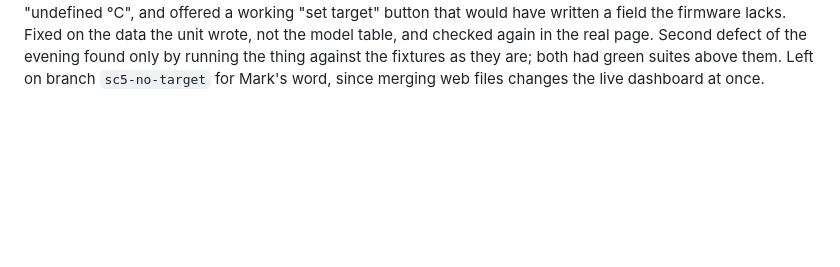
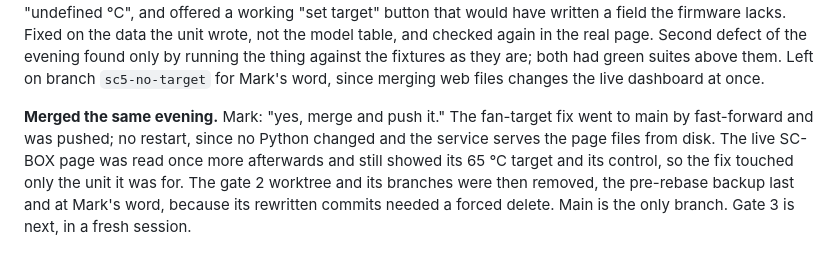
Before and after one commit to crProductGuy/goldshell-box-tools-productguy, a Markdown page: goldshell-box-tools-productguy-EVOLUTION.md, the part around the change. GitHub-like rendering; blank space fills up the shorter version.

Commit message:
Evolution log: session Z, the fan-target fix merged and the branches cleared
Co-Authored-By: Claude Fable 5.1 <noreply@anthropic.com>

```diff
--- a/goldshell-box-tools-productguy-EVOLUTION.md
+++ b/goldshell-box-tools-productguy-EVOLUTION.md
@@ -2149,3 +2149,9 @@ unit's settings carry no fan target, and the page printed "target NaN °C", "und
 model table, and checked again in the real page. Second defect of the evening found only by running the thing
 against the fixtures as they are; both had green suites above them. Left on branch `sc5-no-target` for Mark's
 word, since merging web files changes the live dashboard at once.
+
+**Merged the same evening.** Mark: "yes, merge and push it." The fan-target fix went to main by fast-forward and was
+pushed; no restart, since no Python changed and the service serves the page files from disk. The live SC-BOX page
+was read once more afterwards and still showed its 65 °C target and its control, so the fix touched only the unit
+it was for. The gate 2 worktree and its branches were then removed, the pre-rebase backup last and at Mark's word,
+because its rewritten commits needed a forced delete. Main is the only branch. Gate 3 is next, in a fresh session.
```
